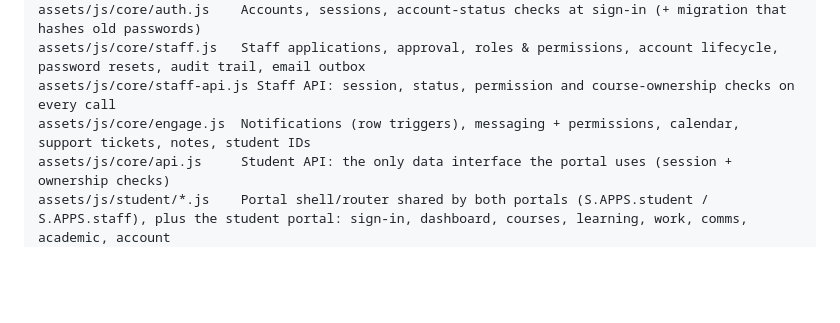
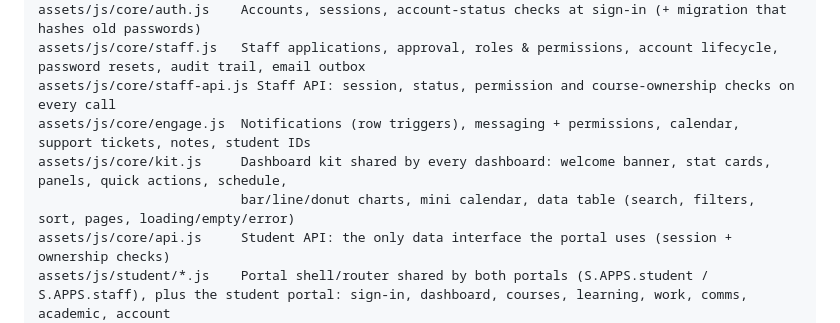
Before and after one commit to techoasisltdsystem/techoasis-school, a Markdown page: README.md, the part around the change. Drawn GitHub-style; blank space fills up the shorter version.

Commit message:
Document the dashboard kit in the README code map
Co-Authored-By: Claude Opus 5.5 (1M context) <noreply@anthropic.com>
Claude-Session: https://claude.ai/code/session_014tSQsghR8P1hzdpKtYY68F

```diff
--- a/README.md
+++ b/README.md
@@ -28,6 +28,8 @@ assets/js/core/auth.js    Accounts, sessions, account-status checks at sign-in (
 assets/js/core/staff.js   Staff applications, approval, roles & permissions, account lifecycle, password resets, audit trail, email outbox
 assets/js/core/staff-api.js Staff API: session, status, permission and course-ownership checks on every call
 assets/js/core/engage.js  Notifications (row triggers), messaging + permissions, calendar, support tickets, notes, student IDs
+assets/js/core/kit.js     Dashboard kit shared by every dashboard: welcome banner, stat cards, panels, quick actions, schedule,
+                          bar/line/donut charts, mini calendar, data table (search, filters, sort, pages, loading/empty/error)
 assets/js/core/api.js     Student API: the only data interface the portal uses (session + ownership checks)
 assets/js/student/*.js    Portal shell/router shared by both portals (S.APPS.student / S.APPS.staff), plus the student portal: sign-in, dashboard, courses, learning, work, comms, academic, account
 assets/js/core/seed.js    Sample content (12 programs; "Web Development" has the full 6-section curriculum)
```
